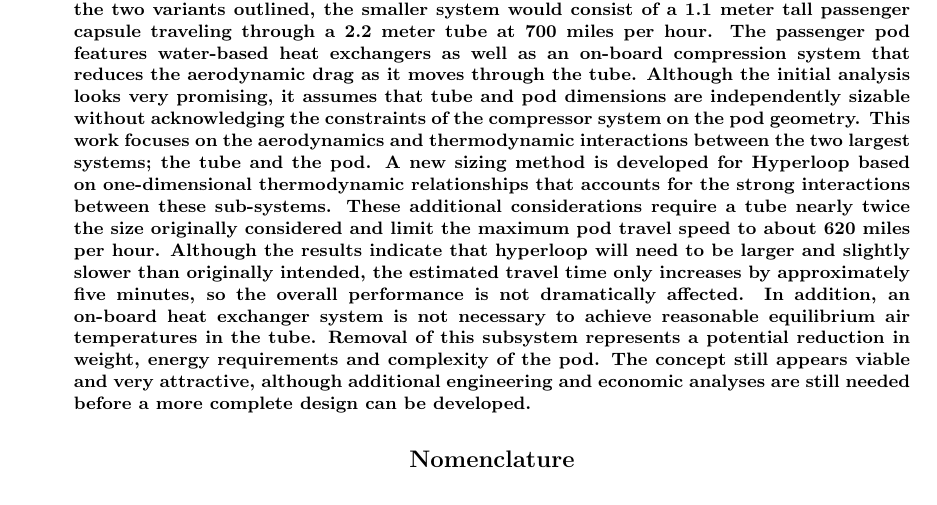
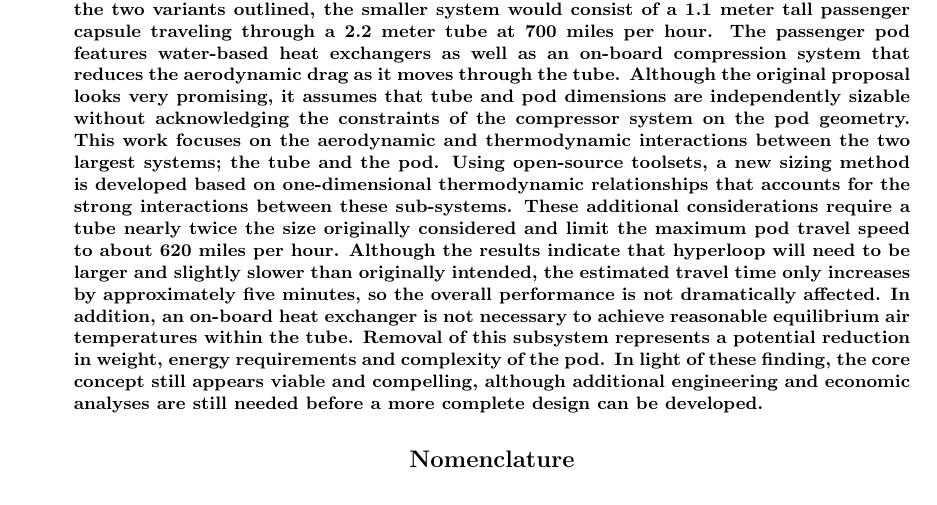
Before and after one commit to JustinSGray/Hyperloop, a LaTeX paper (NASA-TM/heading.tex): part of page 1 of 20, cut so that both start at the same text. Compiled offline with pdfLaTeX.

Commit message:
more abstract tweaks

```diff
--- a/NASA-TM/heading.tex
+++ b/NASA-TM/heading.tex
@@ -88,16 +88,17 @@
 The pod would travel at transonic speeds resulting in a 30 minute travel time between the proposed route from Los Angeles and San Francisco.
 Of the two variants outlined, the smaller system would consist of a 1.1 meter tall passenger capsule traveling through a 2.2 meter tube at 700 miles per hour.
 The passenger pod features water-based heat exchangers as well as an on-board compression system that reduces the aerodynamic drag as it moves through the tube.
-Although the initial analysis looks very promising,
+Although the original proposal looks very promising,
 it assumes that tube and pod dimensions are independently sizable without acknowledging the constraints of the compressor system on the pod geometry.
-This work focuses on the aerodynamics and thermodynamic interactions between the two largest systems; the tube and the pod.
-A new sizing method is developed for Hyperloop based on one-dimensional thermodynamic relationships that accounts for the strong interactions between these sub-systems.
+This work focuses on the aerodynamic and thermodynamic interactions between the two largest systems; the tube and the pod.
+Using open-source toolsets, a new sizing method is developed based on one-dimensional thermodynamic relationships that accounts for the strong interactions between these sub-systems.
 These additional considerations require a tube nearly twice the size originally considered and limit the maximum pod travel speed to about 620 miles per hour.
 Although the results indicate that hyperloop will need to be larger and slightly slower than originally intended,
 the estimated travel time only increases by approximately five minutes, so the overall performance is not dramatically affected.
-In addition, an on-board heat exchanger system is not necessary to achieve reasonable equilibrium air temperatures in the tube.
+In addition, an on-board heat exchanger is not necessary to achieve reasonable equilibrium air temperatures within the tube.
 Removal of this subsystem represents a potential reduction in weight, energy requirements and complexity of the pod.
-The concept still appears viable and very attractive, although additional engineering and economic analyses are still needed before a more complete design can be developed.
+In light of these finding, the core concept still appears viable and compelling,
+although additional engineering and economic analyses are still needed before a more complete design can be developed.
 
 
 \end{abstract}
```
